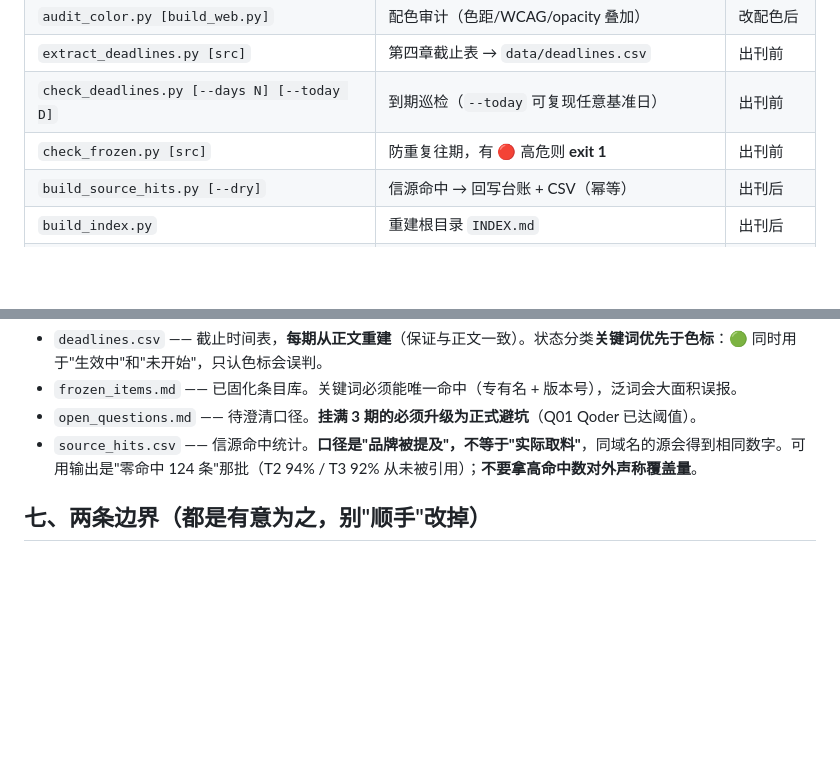
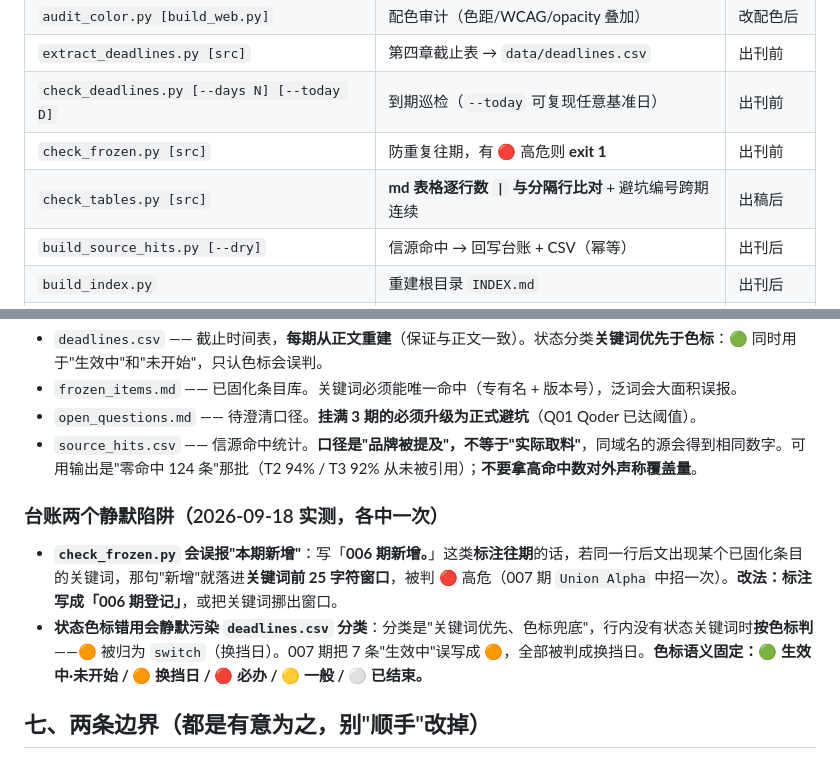
Before and after one commit to Lavie-purple/ai-free-content-digest, a Markdown page: .workbuddy/memory/ENGINEERING.md, 2 parts joined by grey strips. GitHub-like rendering; blank space fills up the shorter version.

Commit message:
docs(memory): 补记 007 期两个台账静默陷阱（check_frozen 误报窗口 / 状态色标污染 CSV 分类）

```diff
--- a/.workbuddy/memory/ENGINEERING.md
+++ b/.workbuddy/memory/ENGINEERING.md
@@ -33,6 +33,7 @@
 | `extract_deadlines.py [src]` | 第四章截止表 → `data/deadlines.csv` | 出刊前 |
 | `check_deadlines.py [--days N] [--today D]` | 到期巡检（`--today` 可复现任意基准日） | 出刊前 |
 | `check_frozen.py [src]` | 防重复往期，有 🔴 高危则 **exit 1** | 出刊前 |
+| `check_tables.py [src]` | **md 表格逐行数 `\|` 与分隔行比对** + 避坑编号跨期连续 | 出稿后 |
 | `build_source_hits.py [--dry]` | 信源命中 → 回写台账 + CSV（幂等） | 出刊后 |
 | `build_index.py` | 重建根目录 `INDEX.md` | 出刊后 |
 | `build_index_web.py` | 生成 GitHub Pages 根目录 `index.html` | 改首页后 |
@@ -88,6 +89,11 @@
 - `open_questions.md` —— 待澄清口径。**挂满 3 期的必须升级为正式避坑**（Q01 Qoder 已达阈值）。
 - `source_hits.csv` —— 信源命中统计。**口径是"品牌被提及"，不等于"实际取料"**，同域名的源会得到相同数字。可用输出是"零命中 124 条"那批（T2 94% / T3 92% 从未被引用）；**不要拿高命中数对外声称覆盖量**。
 
+### 台账两个静默陷阱（2026-09-18 实测，各中一次）
+
+- **`check_frozen.py` 会误报"本期新增"**：写「**006 期新增。**」这类**标注往期**的话，若同一行后文出现某个已固化条目的关键词，那句"新增"就落进**关键词前 25 字符窗口**，被判 🔴 高危（007 期 `Union Alpha` 中招一次）。**改法：标注写成「006 期登记」**，或把关键词挪出窗口。
+- **状态色标错用会静默污染 `deadlines.csv` 分类**：分类是"关键词优先、色标兜底"，行内没有状态关键词时**按色标判**——🟠 被归为 `switch`（换挡日）。007 期把 7 条"生效中"误写成 🟠，全部被判成换挡日。**色标语义固定：🟢 生效中·未开始 / 🟠 换挡日 / 🔴 必办 / 🟡 一般 / ⚪ 已结束。**
+
 ## 七、两条边界（都是有意为之，别"顺手"改掉）
 
 - **不做物理归档**（不把旧期挪进子目录）：自动化需跨期回读历史日报来避免重复，挪走会打断它。改用 `INDEX.md` 解决"找得到"，不牺牲"读得到"。
```
